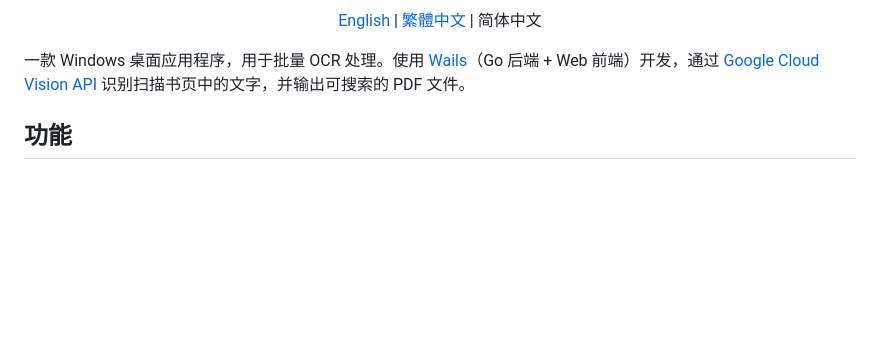
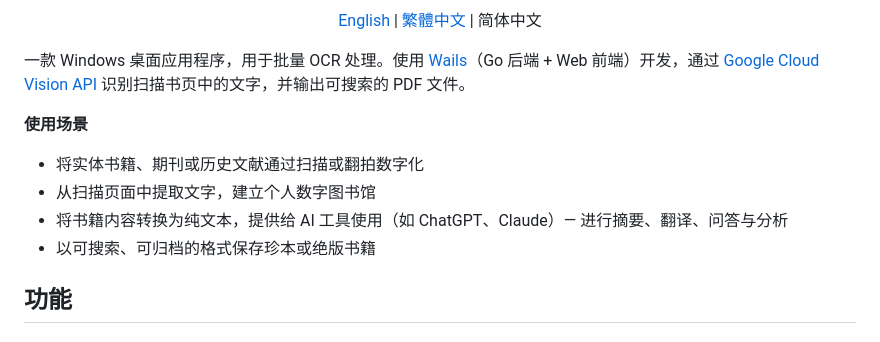
Before and after one commit to alexwudev/go-book2ocr, a Markdown page: README.zh-CN.md, the part around the change. Drawn GitHub-style; blank space fills up the shorter version.

```diff
--- a/README.zh-CN.md
+++ b/README.zh-CN.md
@@ -9,6 +9,12 @@
 </p>
 
 一款 Windows 桌面应用程序，用于批量 OCR 处理。使用 [Wails](https://wails.io/)（Go 后端 + Web 前端）开发，通过 [Google Cloud Vision API](https://cloud.google.com/vision) 识别扫描书页中的文字，并输出可搜索的 PDF 文件。
+
+**使用场景**
+- 将实体书籍、期刊或历史文献通过扫描或翻拍数字化
+- 从扫描页面中提取文字，建立个人数字图书馆
+- 将书籍内容转换为纯文本，提供给 AI 工具使用（如 ChatGPT、Claude）— 进行摘要、翻译、问答与分析
+- 以可搜索、可归档的格式保存珍本或绝版书籍
 
 ## 功能
 
```
Also changed, not shown: README.md (+6 -0 lines), README.zh-TW.md (+6 -0 lines).
